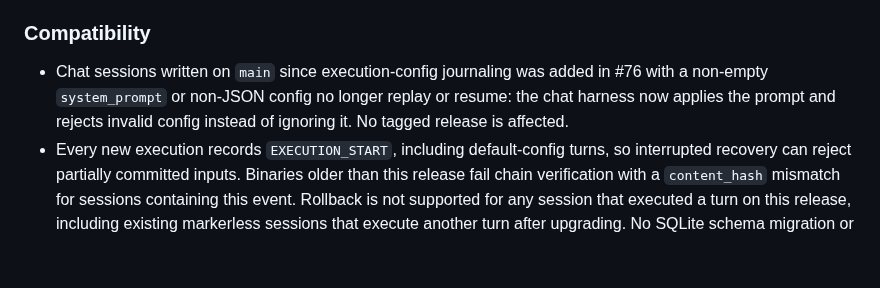
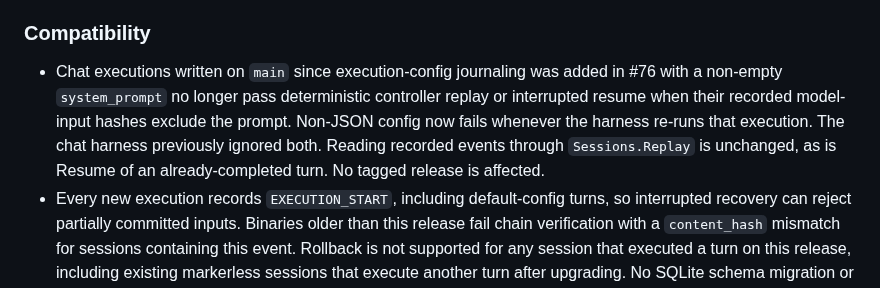
Before and after one commit to aramase/agentsessions, a Markdown page: CHANGELOG.md, the part around the change. Rendered like a GitHub page; blank space fills up the shorter version.

Commit message:
docs(chatagent): scope reconstruction compatibility warning

```diff
--- a/CHANGELOG.md
+++ b/CHANGELOG.md
@@ -14,10 +14,12 @@ provide.
 
 ### Compatibility
 
-- Chat sessions written on `main` since execution-config journaling was added in #76 with a
-  non-empty `system_prompt` or non-JSON config no longer replay or resume: the chat harness now
-  applies the prompt and rejects invalid config instead of ignoring it. No tagged release is
-  affected.
+- Chat executions written on `main` since execution-config journaling was added in #76 with a
+  non-empty `system_prompt` no longer pass deterministic controller replay or interrupted resume
+  when their recorded model-input hashes exclude the prompt. Non-JSON config now fails whenever
+  the harness re-runs that execution. The chat harness previously ignored both. Reading recorded
+  events through `Sessions.Replay` is unchanged, as is Resume of an already-completed turn.
+  No tagged release is affected.
 - Every new execution records `EXECUTION_START`, including default-config turns, so interrupted
   recovery can reject partially committed inputs. Binaries older than this release fail chain
   verification with a `content_hash` mismatch for sessions containing this event. Rollback is not
```
